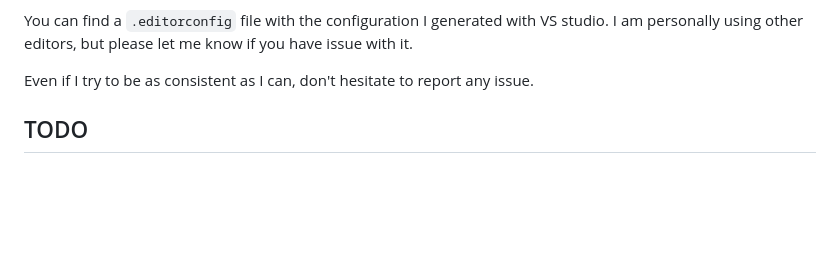
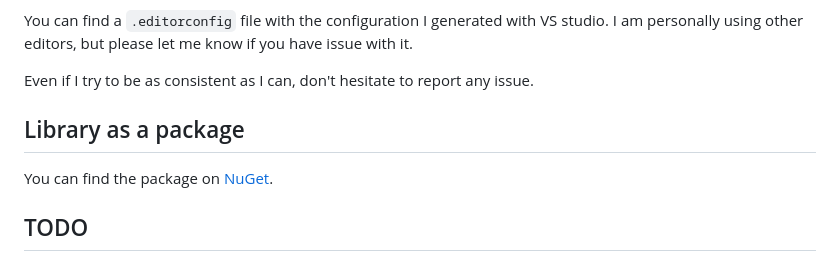
Before and after one commit to glihm/jsinterop-browser-webcryptoapi, a Markdown page: README.md, the part around the change. Rendered like a GitHub page; blank space fills up the shorter version.

Commit message:
add nuget link to readme

```diff
--- a/README.md
+++ b/README.md
@@ -124,6 +124,10 @@ I am personally using other editors, but please let me know if you have issue wi
 
 Even if I try to be as consistent as I can, don't hesitate to report any issue.
 
+## Library as a package
+
+You can find the package on [NuGet](https://www.nuget.org/packages/JSInterop.Browser.WebCryptoAPI/).
+
 
 ## TODO
 
```
